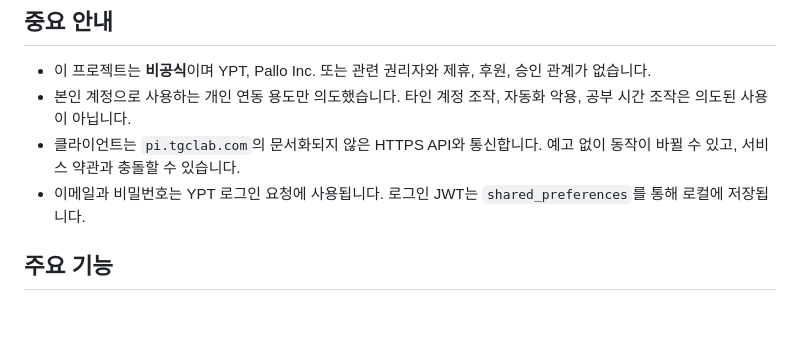
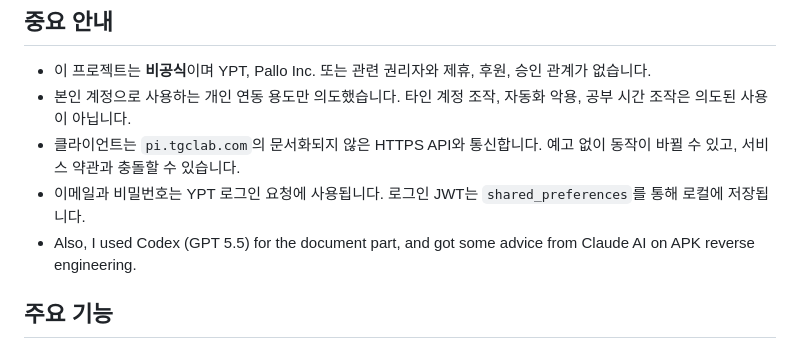
Before and after one commit to deveworld/ypt_client, a Markdown page: README.md, the part around the change. Rendered like a GitHub page; blank space fills up the shorter version.

```diff
--- a/README.md
+++ b/README.md
@@ -17,6 +17,7 @@
   예고 없이 동작이 바뀔 수 있고, 서비스 약관과 충돌할 수 있습니다.
 - 이메일과 비밀번호는 YPT 로그인 요청에 사용됩니다. 로그인 JWT는
   `shared_preferences`를 통해 로컬에 저장됩니다.
+- Also, I used Codex (GPT 5.5) for the document part, and got some advice from Claude AI on APK reverse engineering.
 
 ## 주요 기능
 
```
